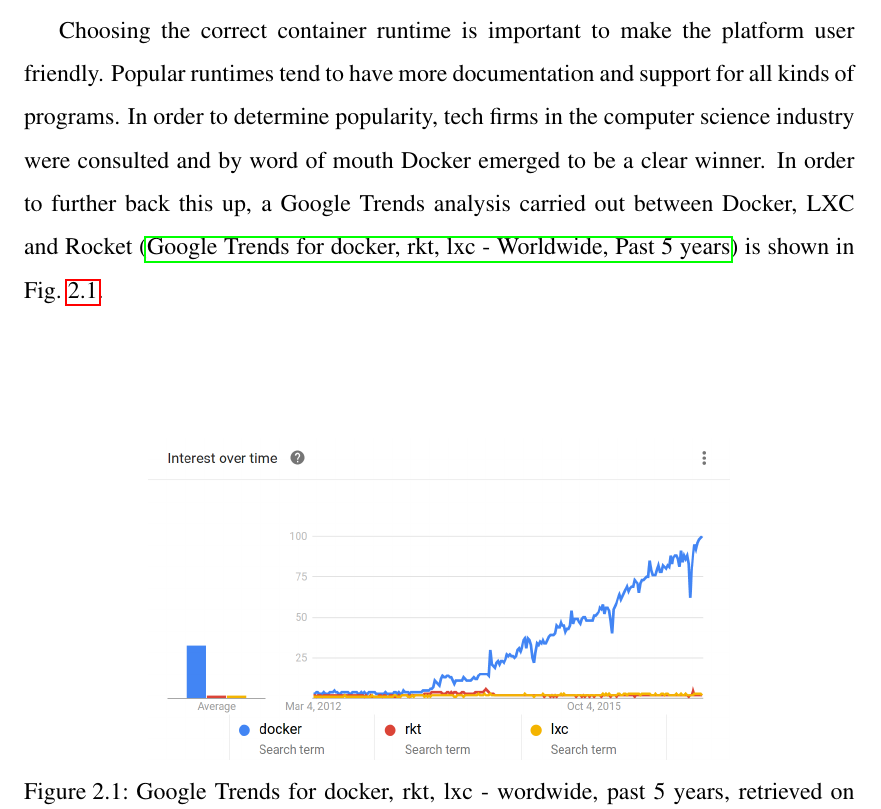
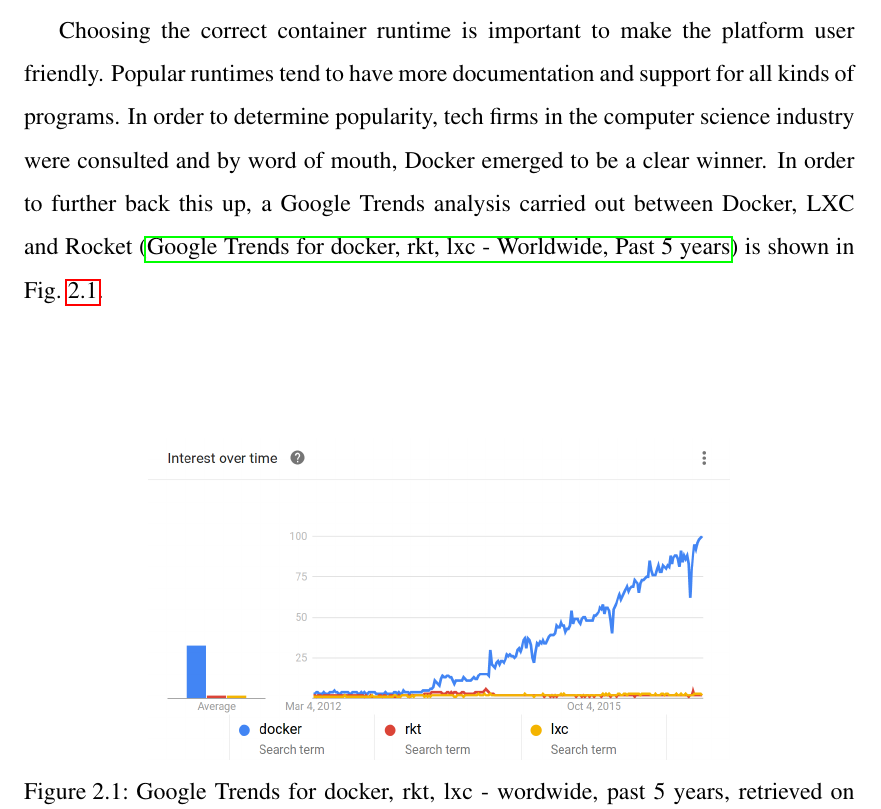
Before and after one commit to CodeAway/platform, a LaTeX thesis (report/thesis.tex): part of page 13 of 17, cut so that both start at the same text. Compiled offline with pdfLaTeX.

Commit message:
txs auto checkin

```diff
--- a/report/thesis.tex
+++ b/report/thesis.tex
@@ -179,7 +179,7 @@
 
 A web application is best served for the purpose, since the only requirement is a web browser and internet connection. This will very well serve the usability requirement since a common interface is exposed through a web browser and all modern consumer devices support web browsers. Flexibility to create any programming environment can be attained using containers. LXC, Docker and Rocket are some of the popular container runtime environments. Even though there are performance trade-off by using containers \citep{ruan_performance_2016}, the flexibility and easiness to create any environment will surpass it.
 
-Choosing the correct container runtime is important to make the platform user friendly. Popular runtimes tend to have more documentation and support for all kinds of programs. In order to determine popularity, tech firms in the computer science industry were consulted and by word of mouth Docker emerged to be a clear winner. In order to further back this up, a Google Trends analysis carried out between Docker, LXC and Rocket \citep{google_trends_docker_lxc_rkt} is shown in Fig.~\ref{fig:google_trends_docker_rkt_lxc}.
+Choosing the correct container runtime is important to make the platform user friendly. Popular runtimes tend to have more documentation and support for all kinds of programs. In order to determine popularity, tech firms in the computer science industry were consulted and by word of mouth, Docker emerged to be a clear winner. In order to further back this up, a Google Trends analysis carried out between Docker, LXC and Rocket \citep{google_trends_docker_lxc_rkt} is shown in Fig.~\ref{fig:google_trends_docker_rkt_lxc}.
 
 \begin{figure}
 \centering
```
